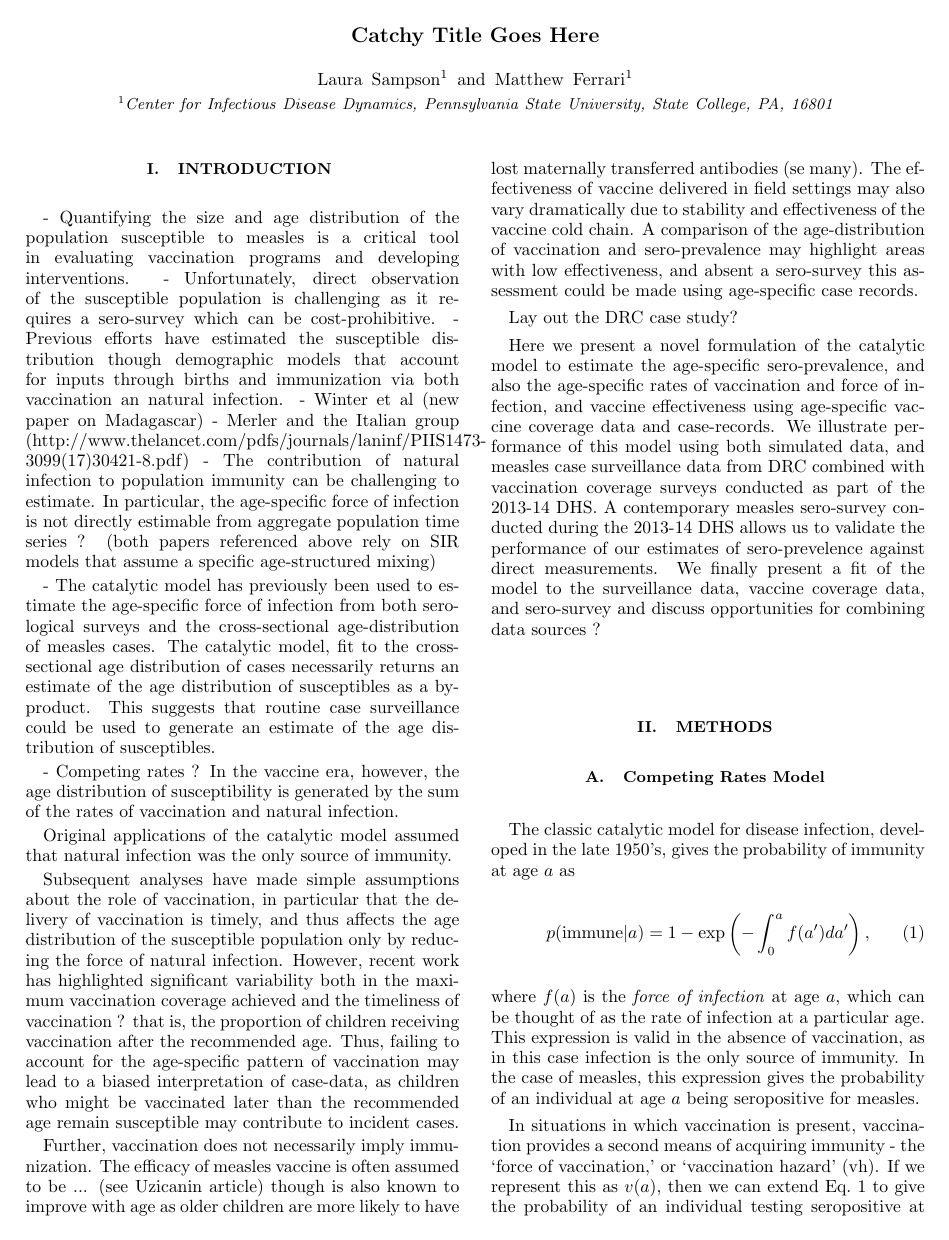
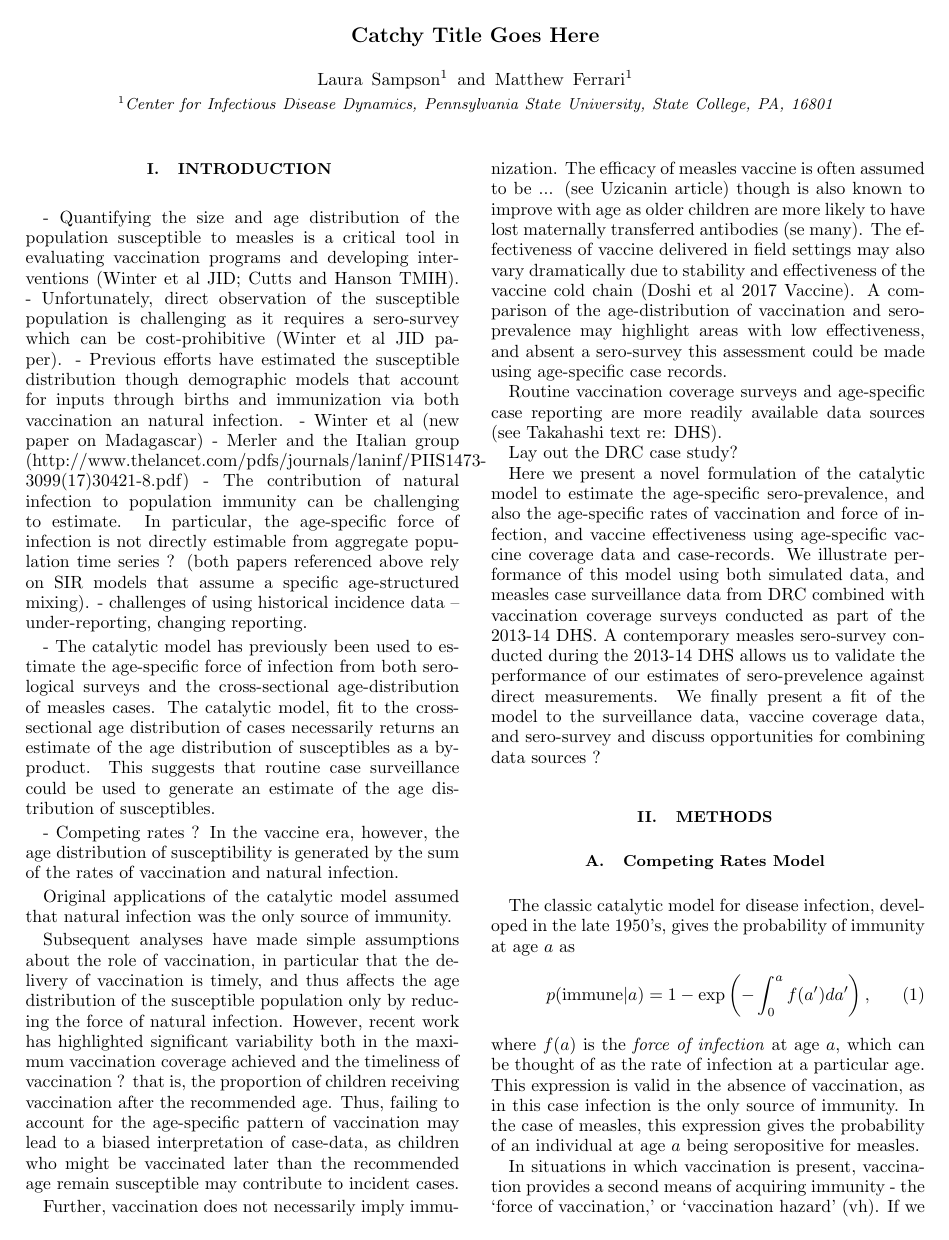
Before and after one commit to lmaesampson/CompetingRates, a LaTeX paper (Paper/paper.tex): page 1 of 5. Compiled offline with pdfLaTeX.

Commit message:
small updates, notes on citations added

```diff
--- a/Paper/paper.tex
+++ b/Paper/paper.tex
@@ -23,12 +23,13 @@
 \maketitle
 
 \section{Introduction \label{sec:Intro}}
-- Quantifying the size and age distribution of the population susceptible to measles is a critical tool in evaluating vaccination programs and developing interventions.
-- Unfortunately, direct observation of the susceptible population is challenging as it requires a sero-survey which can be cost-prohibitive.
+- Quantifying the size and age distribution of the population susceptible to measles is a critical tool in evaluating vaccination programs and developing interventions (Winter et al JID; Cutts and Hanson TMIH).
+- Unfortunately, direct observation of the susceptible population is challenging as it requires a sero-survey which can be cost-prohibitive (Winter et al JID paper).
 - Previous efforts have estimated the susceptible distribution though demographic models that account for inputs through births and immunization via both vaccination an natural infection.
 	- Winter et al (new paper on Madagascar)
 	- Merler and the Italian group (http://www.thelancet.com/pdfs/journals/laninf/PIIS1473-3099(17)30421-8.pdf)
-- The contribution of natural infection to population immunity can be challenging to estimate. In particular, the age-specific force of infection is not directly estimable from aggregate population time series ? (both papers referenced above rely on SIR models that assume a specific age-structured mixing)
+- The contribution of natural infection to population immunity can be challenging to estimate. In particular, the age-specific force of infection is not directly estimable from aggregate population time series ? (both papers referenced above rely on SIR models that assume a specific age-structured mixing).
+	- challenges of using historical incidence data -- under-reporting, changing reporting.
 
 - The catalytic model has previously been used to estimate the age-specific force of infection from both serological surveys and the cross-sectional age-distribution of measles cases.  The catalytic model, fit to the cross-sectional age distribution of cases necessarily returns an estimate of the age distribution of susceptibles as a by-product.  This suggests that routine case surveillance could be used to generate an estimate of the age distribution of susceptibles.
 
@@ -39,7 +40,9 @@ Original applications of the catalytic model assumed that natural infection was
 
 Subsequent analyses have made simple assumptions about the role of vaccination, in particular that the delivery of vaccination is timely, and thus affects the age distribution of the susceptible population only by reducing the force of natural infection.  However, recent work has highlighted significant variability both in the maximum vaccination coverage achieved and the timeliness of vaccination ? that is, the proportion of children receiving vaccination after the recommended age.  Thus, failing to account for the age-specific pattern of vaccination may lead to a biased interpretation of case-data, as children who might be vaccinated later than the recommended age remain susceptible may contribute to incident cases.
 
-Further, vaccination does not necessarily imply immunization.  The efficacy of measles vaccine is often assumed to be ... (see Uzicanin article) though is also known to improve with age as older children are more likely to have lost maternally transferred antibodies (se many). The effectiveness of vaccine delivered in field settings may also vary dramatically due to stability and effectiveness of the vaccine cold chain.  A comparison of the age-distribution of vaccination and sero-prevalence may highlight areas with low effectiveness, and absent a sero-survey this assessment could be made using age-specific case records.
+Further, vaccination does not necessarily imply immunization.  The efficacy of measles vaccine is often assumed to be ... (see Uzicanin article) though is also known to improve with age as older children are more likely to have lost maternally transferred antibodies (se many). The effectiveness of vaccine delivered in field settings may also vary dramatically due to stability and effectiveness of the vaccine cold chain (Doshi et al 2017 Vaccine).  A comparison of the age-distribution of vaccination and sero-prevalence may highlight areas with low effectiveness, and absent a sero-survey this assessment could be made using age-specific case records.
+
+Routine vaccination coverage surveys and age-specific case reporting are more readily available data sources (see Takahashi text re: DHS).
 
 Lay out the DRC case study?
 
```
Also changed, not shown: Paper/paper.tex (4 more changed lines).
